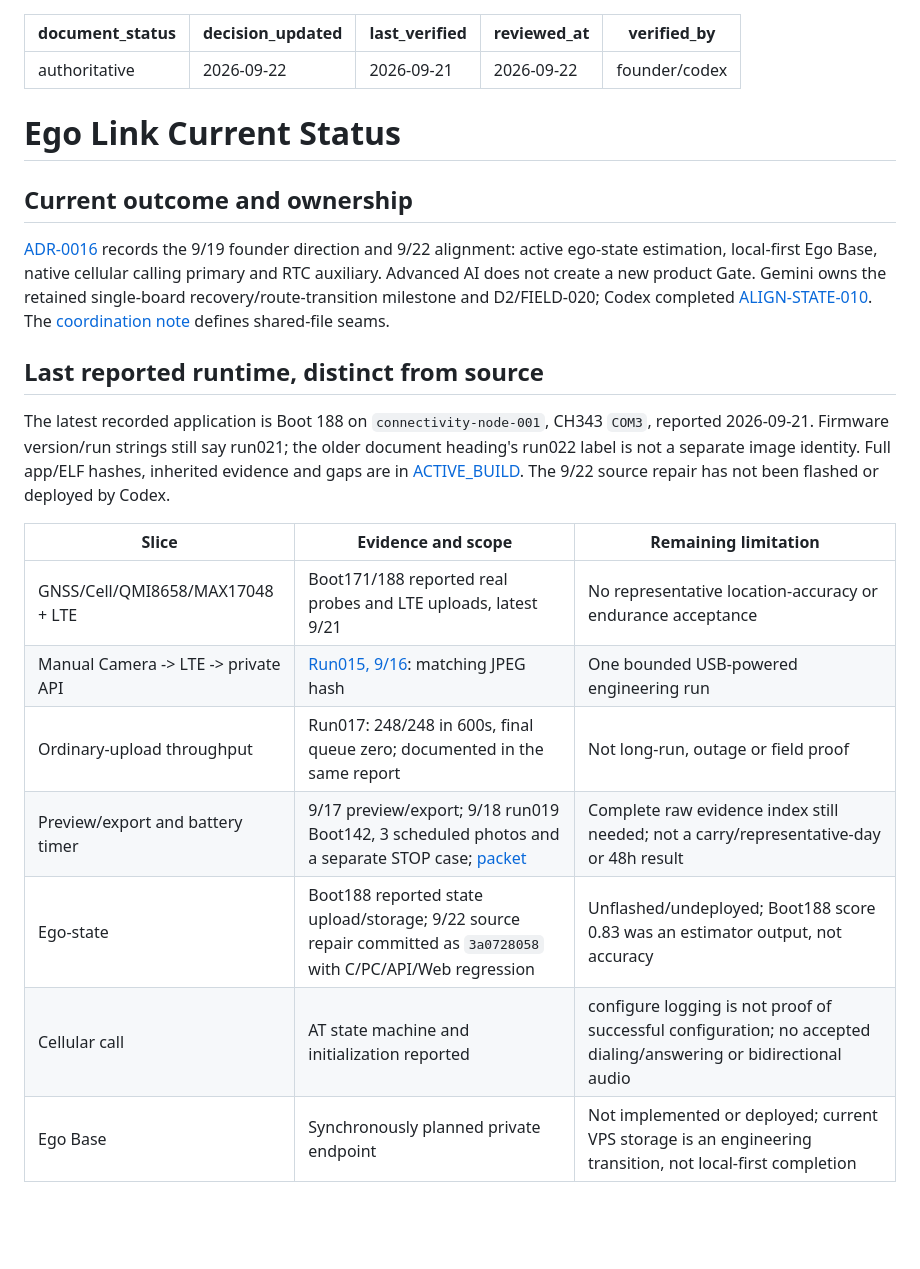
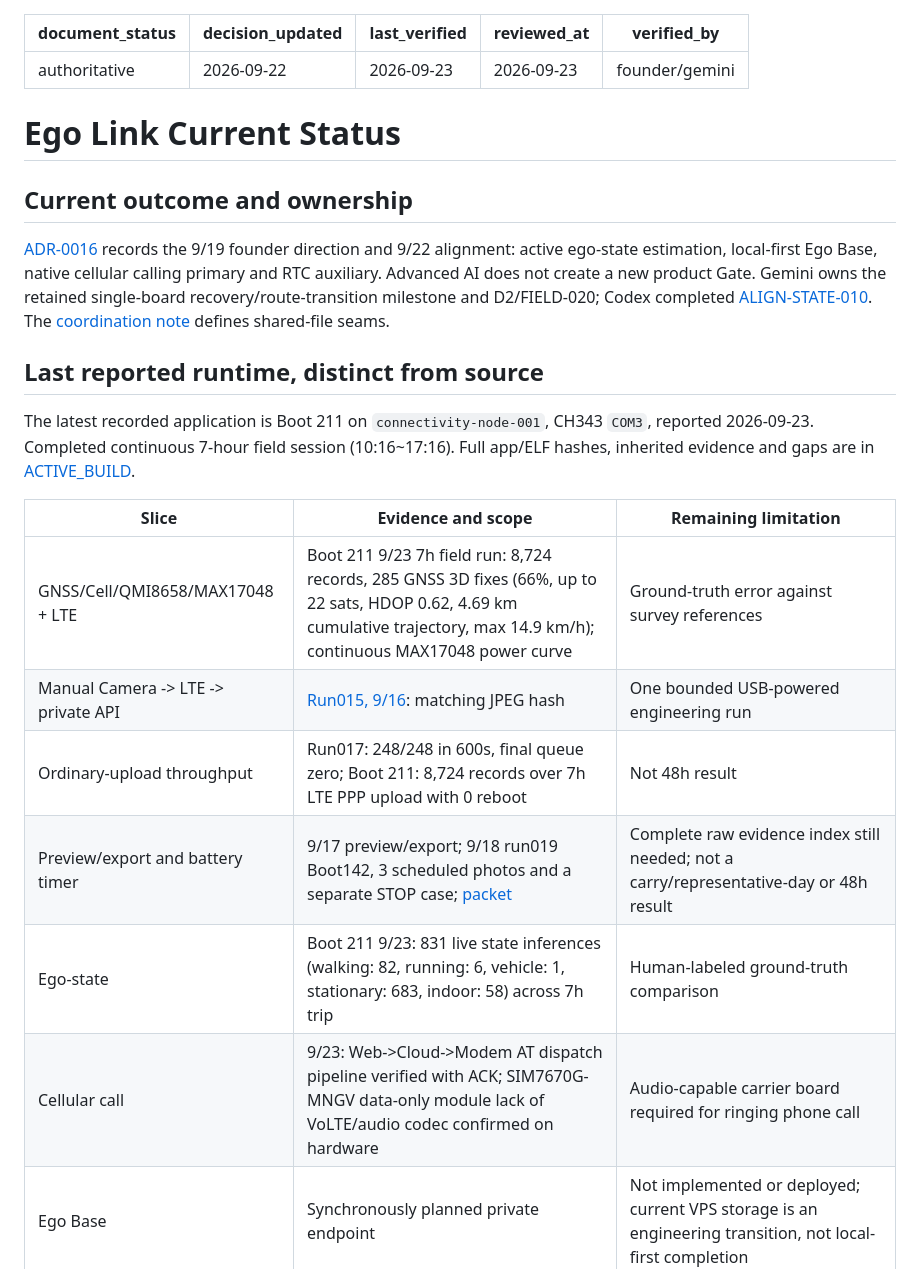
Before and after one commit to getegoai/egolink, a Markdown page: docs/current/STATUS.md, the part around the change. GitHub-like rendering; blank space fills up the shorter version.

Commit message:
docs(status): record 9/23 7-hour outdoor field test session results [B]

```diff
--- a/docs/current/STATUS.md
+++ b/docs/current/STATUS.md
@@ -1,9 +1,9 @@
 ---
 document_status: authoritative
 decision_updated: 2026-09-22
-last_verified: 2026-09-21
-reviewed_at: 2026-09-22
-verified_by: founder/codex
+last_verified: 2026-09-23
+reviewed_at: 2026-09-23
+verified_by: founder/gemini
 ---
 
 # Ego Link Current Status
@@ -20,20 +20,18 @@ The [coordination note](CODEX_GEMINI_HANDOFF_20260922.md) defines shared-file se
 
 ## Last reported runtime, distinct from source
 
-The latest recorded application is Boot 188 on `connectivity-node-001`, CH343
-`COM3`, reported 2026-09-21. Firmware version/run strings still say run021; the
-older document heading's run022 label is not a separate image identity. Full
-app/ELF hashes, inherited evidence and gaps are in [ACTIVE_BUILD](ACTIVE_BUILD.md).
-The 9/22 source repair has not been flashed or deployed by Codex.
+The latest recorded application is Boot 211 on `connectivity-node-001`, CH343
+`COM3`, reported 2026-09-23. Completed continuous 7-hour field session (10:16~17:16).
+Full app/ELF hashes, inherited evidence and gaps are in [ACTIVE_BUILD](ACTIVE_BUILD.md).
 
 | Slice | Evidence and scope | Remaining limitation |
 |---|---|---|
-| GNSS/Cell/QMI8658/MAX17048 + LTE | Boot171/188 reported real probes and LTE uploads, latest 9/21 | No representative location-accuracy or endurance acceptance |
+| GNSS/Cell/QMI8658/MAX17048 + LTE | Boot 211 9/23 7h field run: 8,724 records, 285 GNSS 3D fixes (66%, up to 22 sats, HDOP 0.62, 4.69 km cumulative trajectory, max 14.9 km/h); continuous MAX17048 power curve | Ground-truth error against survey references |
 | Manual Camera -> LTE -> private API | [Run015, 9/16](../hardware/CAMERA_LTE_MANUAL_CLOSURE_20260916.md): matching JPEG hash | One bounded USB-powered engineering run |
-| Ordinary-upload throughput | Run017: 248/248 in 600s, final queue zero; documented in the same report | Not long-run, outage or field proof |
+| Ordinary-upload throughput | Run017: 248/248 in 600s, final queue zero; Boot 211: 8,724 records over 7h LTE PPP upload with 0 reboot | Not 48h result |
 | Preview/export and battery timer | 9/17 preview/export; 9/18 run019 Boot142, 3 scheduled photos and a separate STOP case; [packet](../tasks/active/P0-CONVERGENCE-20260905.md) | Complete raw evidence index still needed; not a carry/representative-day or 48h result |
-| Ego-state | Boot188 reported state upload/storage; 9/22 source repair committed as `3a0728058` with C/PC/API/Web regression | Unflashed/undeployed; Boot188 score 0.83 was an estimator output, not accuracy |
-| Cellular call | AT state machine and initialization reported | configure logging is not proof of successful configuration; no accepted dialing/answering or bidirectional audio |
+| Ego-state | Boot 211 9/23: 831 live state inferences (walking: 82, running: 6, vehicle: 1, stationary: 683, indoor: 58) across 7h trip | Human-labeled ground-truth comparison |
+| Cellular call | 9/23: Web->Cloud->Modem AT dispatch pipeline verified with ACK; SIM7670G-MNGV data-only module lack of VoLTE/audio codec confirmed on hardware | Audio-capable carrier board required for ringing phone call |
 | Ego Base | Synchronously planned private endpoint | Not implemented or deployed; current VPS storage is an engineering transition, not local-first completion |
 
 The 9/21 bicycle note reports outbound fixes and return no-fix. Inverted pocket
```
